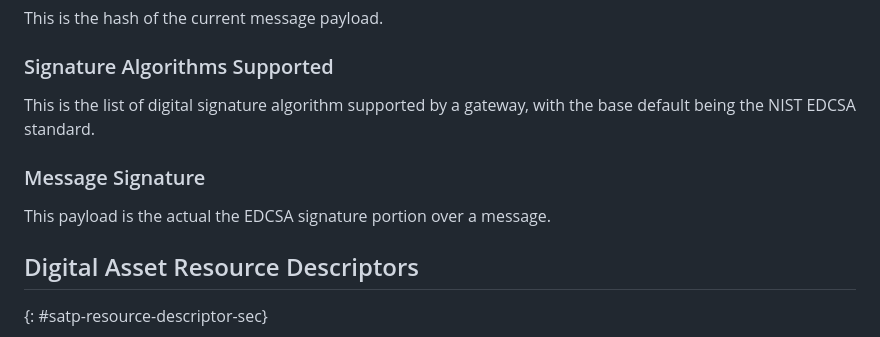
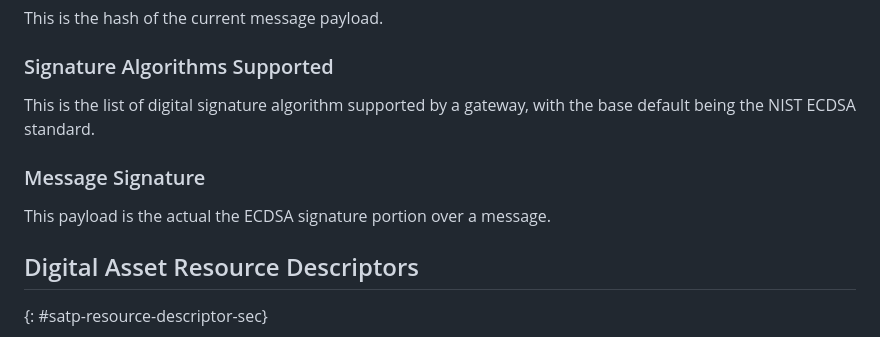
Before and after one commit to ietf-satp/draft-ietf-satp-core, a Markdown page: draft-ietf-satp-core.md, the part around the change. Drawn GitHub-style.

Commit message:
docs: fix typo
Signed-off-by: Rafael Belchior <rafael.belchior@tecnico.ulisboa.pt>

```diff
--- a/draft-ietf-satp-core.md
+++ b/draft-ietf-satp-core.md
@@ -335,12 +335,12 @@ This is the hash of the current message payload.
 
 ### Signature Algorithms Supported
 
-This is the list of digital signature algorithm supported by a gateway, with the base default being the NIST EDCSA standard.
+This is the list of digital signature algorithm supported by a gateway, with the base default being the NIST ECDSA standard.
 
 
 ### Message Signature
 
-This payload is the actual the EDCSA signature portion over a message.
+This payload is the actual the ECDSA signature portion over a message.
 
 
 
```
